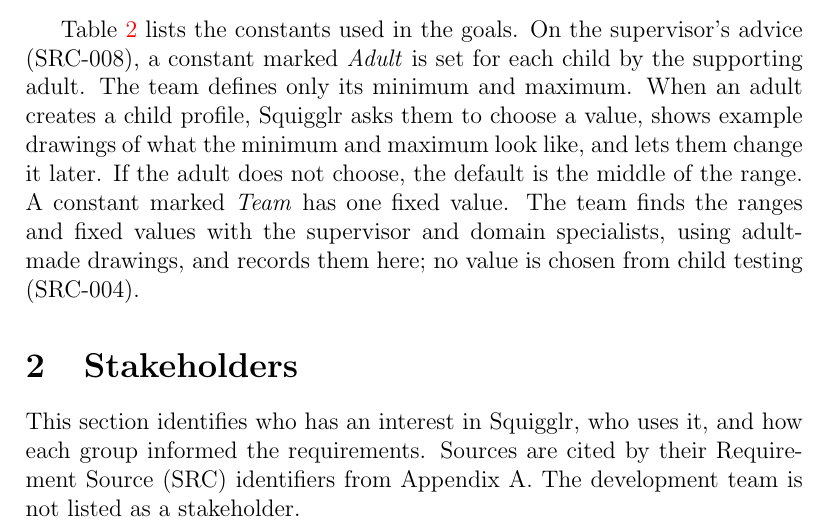
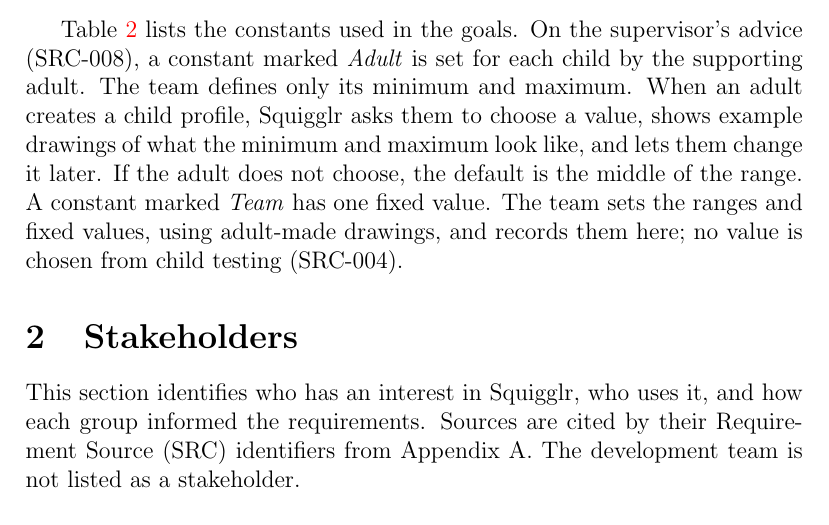
Before and after one commit to AHMEDELZARIA/squigglr, a LaTeX document (docs/SRS/SRS.tex): part of page 12 of 43, cut so that both start at the same text. Compiled offline with pdfLaTeX; a LaTeX package or settings file that is missing is left out.

Commit message:
docs: let the team set threshold ranges (#102)

```diff
--- a/docs/SRS/SRS.tex
+++ b/docs/SRS/SRS.tex
@@ -242,8 +242,8 @@
 a value, shows example drawings of what the minimum and maximum look like,
 and lets them change it later. If the adult does not choose, the default is
 the middle of the range. A constant marked \emph{Team} has one fixed value.
-The team finds the ranges and fixed values with the supervisor and domain
-specialists, using adult-made drawings, and records them here; no value is
+The team sets the ranges and fixed values, using adult-made drawings, and
+records them here; no value is
 chosen from child testing (SRC-004).
 
 \begin{table}[htbp]
```
